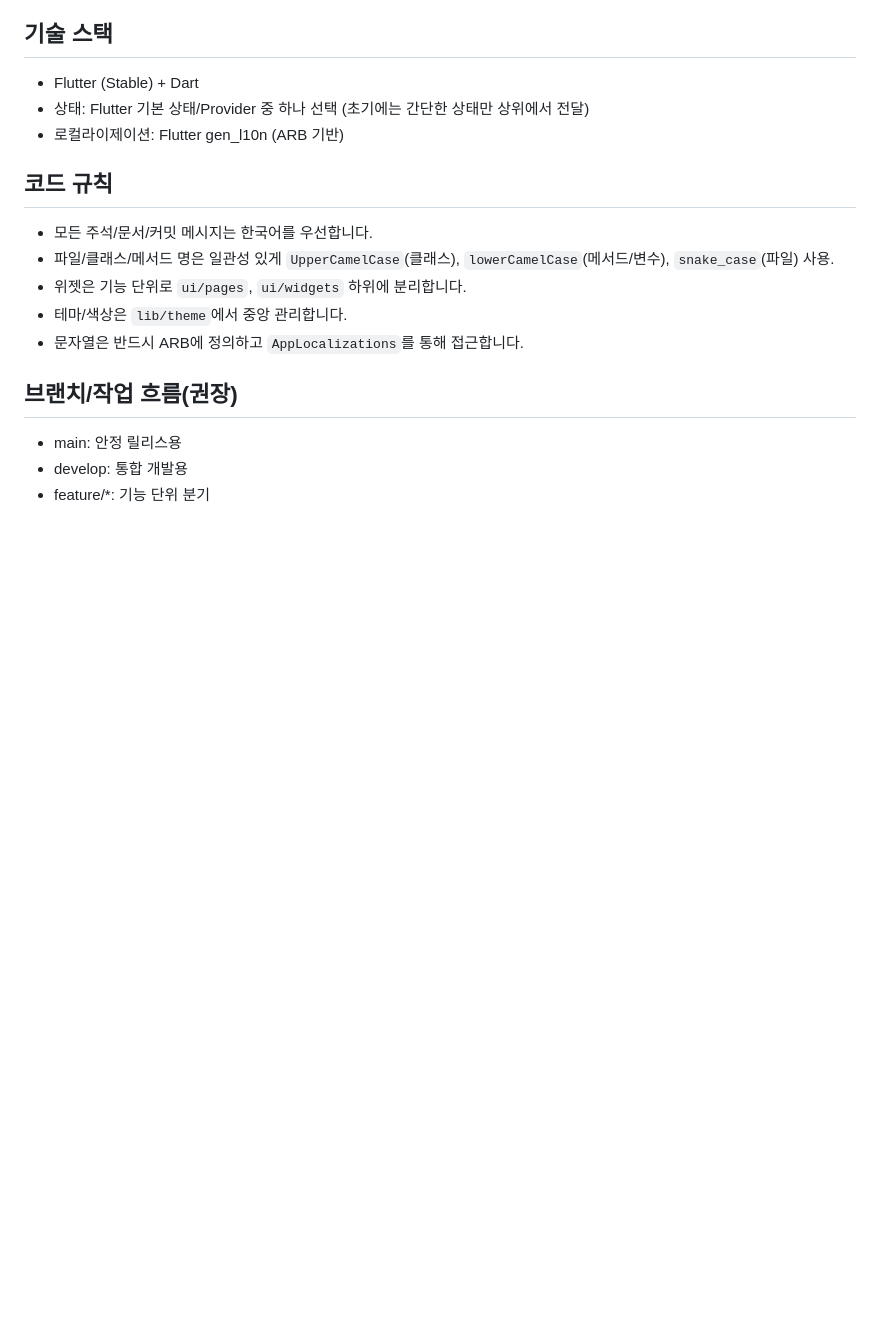
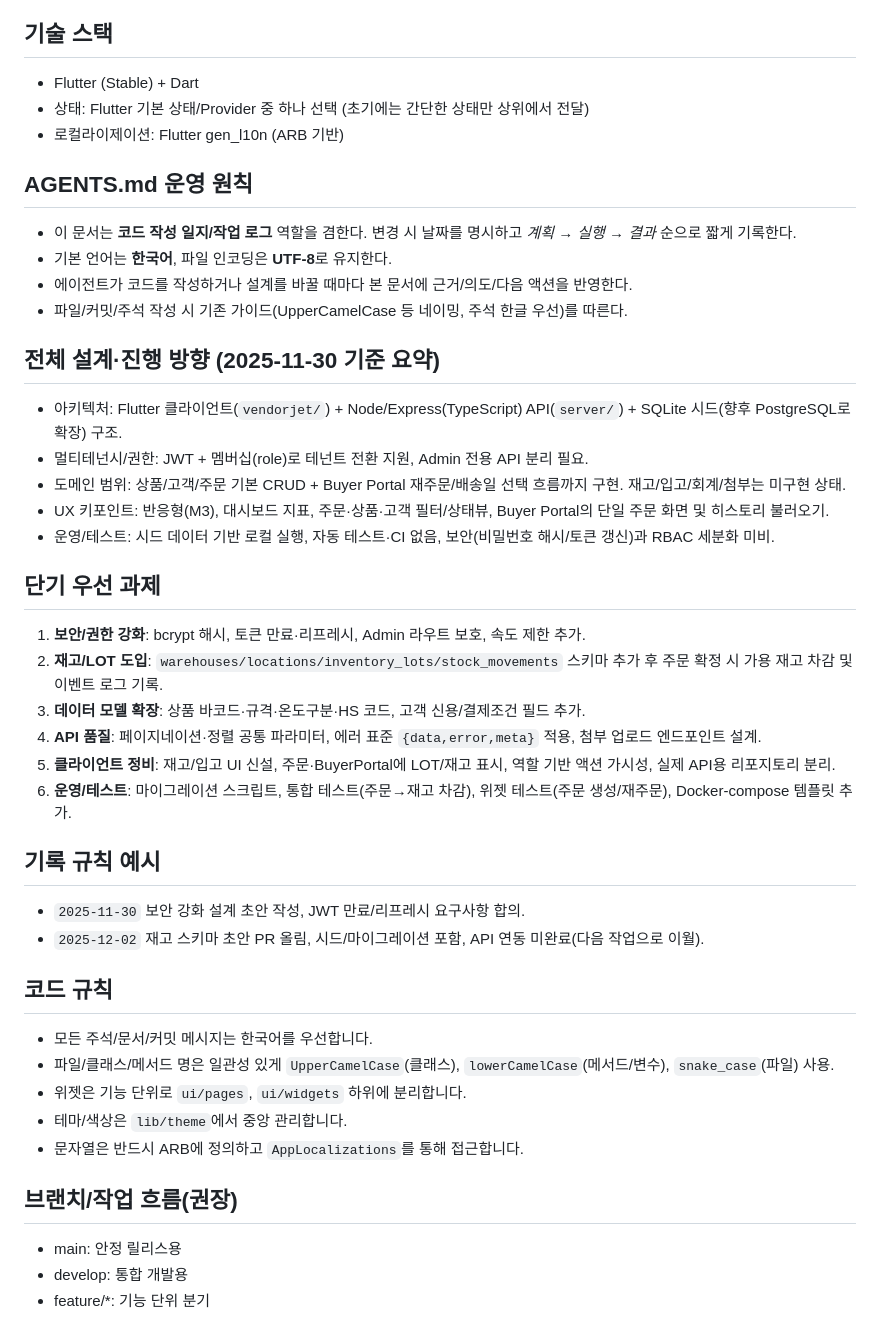
Before and after one commit to jeunghoon/VENDORJET, a Markdown page: AGENTS.md, the part around the change. Rendered like a GitHub page; blank space fills up the shorter version.

```diff
--- a/AGENTS.md
+++ b/AGENTS.md
@@ -12,6 +12,31 @@
 - Flutter (Stable) + Dart
 - 상태: Flutter 기본 상태/Provider 중 하나 선택 (초기에는 간단한 상태만 상위에서 전달)
 - 로컬라이제이션: Flutter gen_l10n (ARB 기반)
+
+## AGENTS.md 운영 원칙
+- 이 문서는 **코드 작성 일지/작업 로그** 역할을 겸한다. 변경 시 날짜를 명시하고 *계획 → 실행 → 결과* 순으로 짧게 기록한다.
+- 기본 언어는 **한국어**, 파일 인코딩은 **UTF-8**로 유지한다.
+- 에이전트가 코드를 작성하거나 설계를 바꿀 때마다 본 문서에 근거/의도/다음 액션을 반영한다.
+- 파일/커밋/주석 작성 시 기존 가이드(UpperCamelCase 등 네이밍, 주석 한글 우선)를 따른다.
+
+## 전체 설계·진행 방향 (2025-11-30 기준 요약)
+- 아키텍처: Flutter 클라이언트(`vendorjet/`) + Node/Express(TypeScript) API(`server/`) + SQLite 시드(향후 PostgreSQL로 확장) 구조.
+- 멀티테넌시/권한: JWT + 멤버십(role)로 테넌트 전환 지원, Admin 전용 API 분리 필요.
+- 도메인 범위: 상품/고객/주문 기본 CRUD + Buyer Portal 재주문/배송일 선택 흐름까지 구현. 재고/입고/회계/첨부는 미구현 상태.
+- UX 키포인트: 반응형(M3), 대시보드 지표, 주문·상품·고객 필터/상태뷰, Buyer Portal의 단일 주문 화면 및 히스토리 불러오기.
+- 운영/테스트: 시드 데이터 기반 로컬 실행, 자동 테스트·CI 없음, 보안(비밀번호 해시/토큰 갱신)과 RBAC 세분화 미비.
+
+## 단기 우선 과제
+1) **보안/권한 강화**: bcrypt 해시, 토큰 만료·리프레시, Admin 라우트 보호, 속도 제한 추가.
+2) **재고/LOT 도입**: `warehouses/locations/inventory_lots/stock_movements` 스키마 추가 후 주문 확정 시 가용 재고 차감 및 이벤트 로그 기록.
+3) **데이터 모델 확장**: 상품 바코드·규격·온도구분·HS 코드, 고객 신용/결제조건 필드 추가.
+4) **API 품질**: 페이지네이션·정렬 공통 파라미터, 에러 표준 `{data,error,meta}` 적용, 첨부 업로드 엔드포인트 설계.
+5) **클라이언트 정비**: 재고/입고 UI 신설, 주문·BuyerPortal에 LOT/재고 표시, 역할 기반 액션 가시성, 실제 API용 리포지토리 분리.
+6) **운영/테스트**: 마이그레이션 스크립트, 통합 테스트(주문→재고 차감), 위젯 테스트(주문 생성/재주문), Docker-compose 템플릿 추가.
+
+## 기록 규칙 예시
+- `2025-11-30` 보안 강화 설계 초안 작성, JWT 만료/리프레시 요구사항 합의.
+- `2025-12-02` 재고 스키마 초안 PR 올림, 시드/마이그레이션 포함, API 연동 미완료(다음 작업으로 이월).
 
 ## 코드 규칙
 - 모든 주석/문서/커밋 메시지는 한국어를 우선합니다.
```
